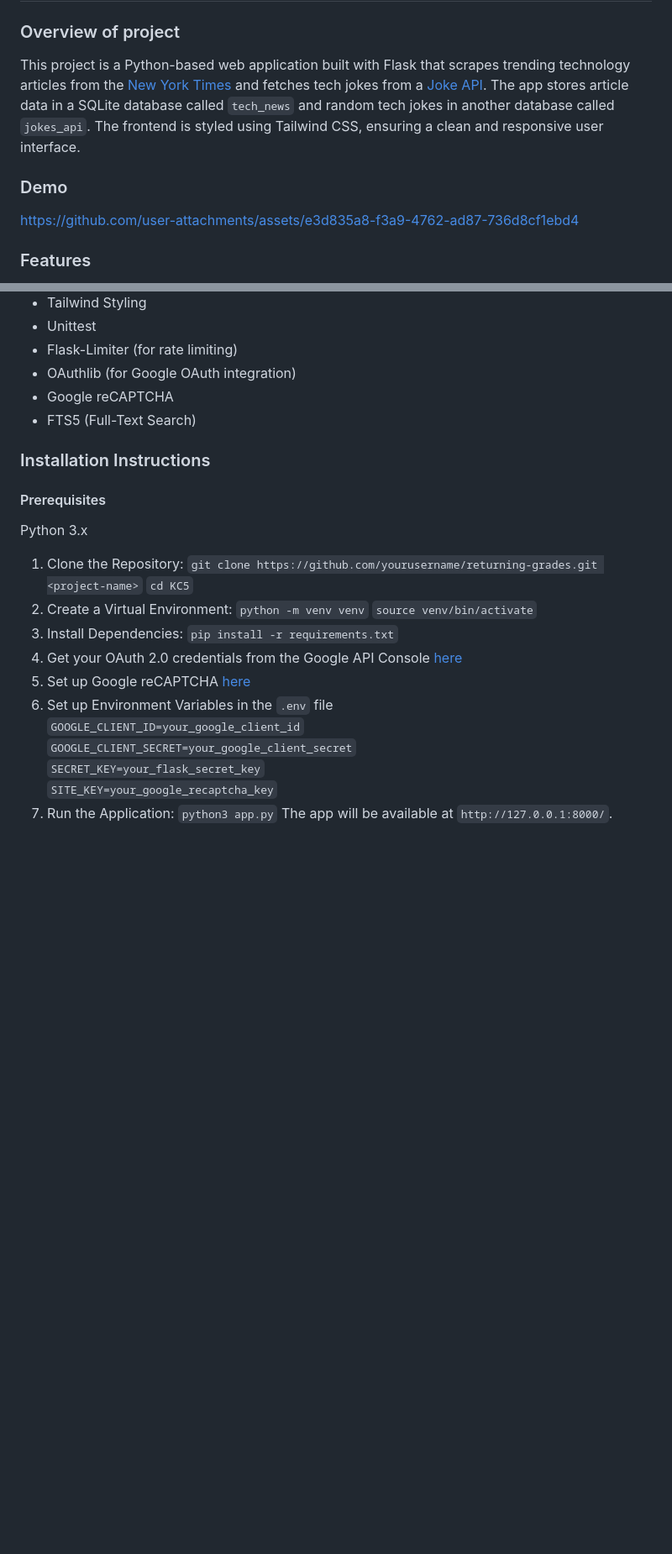
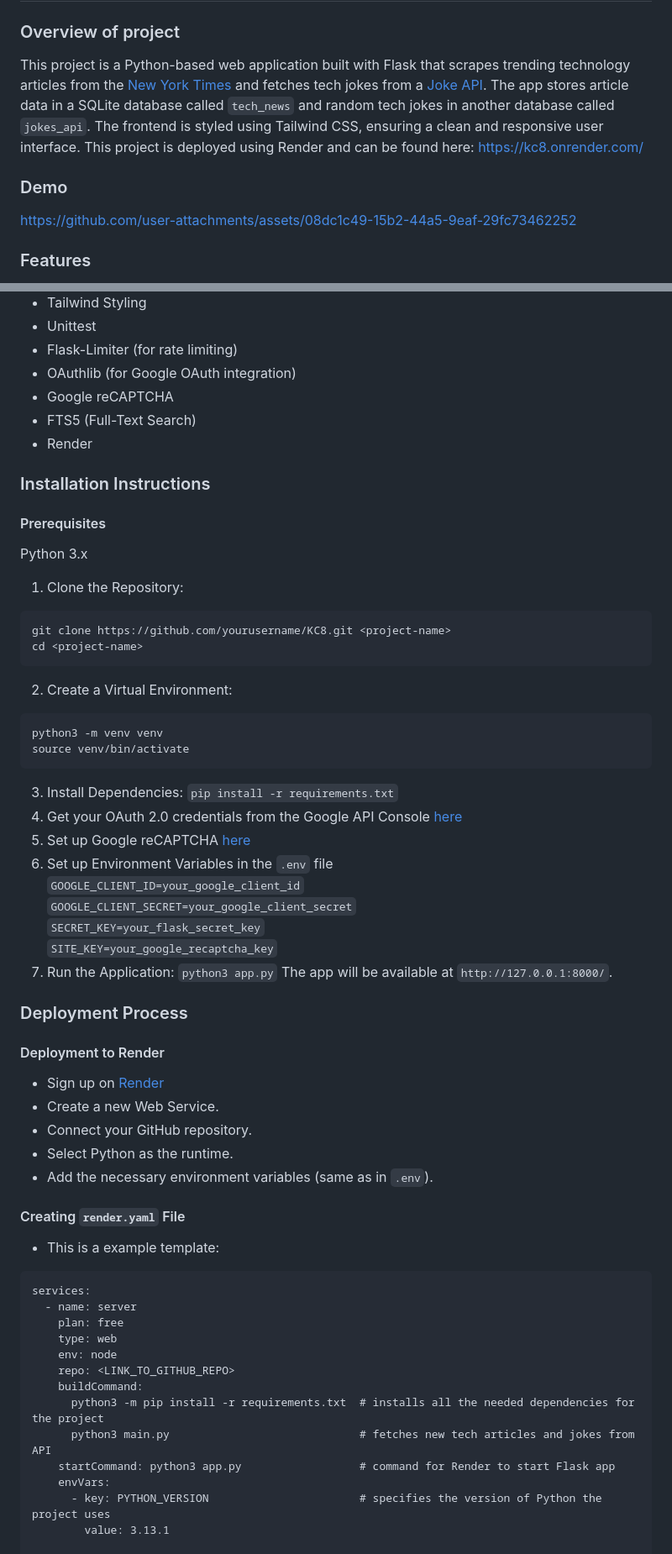
Before and after one commit to stmcpeters/KC8, a Markdown page: README.md, 2 parts joined by grey strips. Shown at 84% size. GitHub-like rendering; blank space fills up the shorter version.

````diff
--- a/README.md
+++ b/README.md
@@ -1,12 +1,13 @@
 # New York Times Technology News Scraper
 
 ### Overview of project
-This project is a Python-based web application built with Flask that scrapes trending technology articles from the [New York Times](https://www.nytimes.com/section/technology) and fetches tech jokes from a [Joke API](https://github.com/15Dkatz/official_joke_api?tab=readme-ov-file). The app stores article data in a SQLite database called `tech_news` and random tech jokes in another database called `jokes_api`. The frontend is styled using Tailwind CSS, ensuring a clean and responsive user interface.
+This project is a Python-based web application built with Flask that scrapes trending technology articles from the [New York Times](https://www.nytimes.com/section/technology) and fetches tech jokes from a [Joke API](https://github.com/15Dkatz/official_joke_api?tab=readme-ov-file). The app stores article data in a SQLite database called `tech_news` and random tech jokes in another database called `jokes_api`. The frontend is styled using Tailwind CSS, ensuring a clean and responsive user interface. This project is deployed using Render and can be found here: https://kc8.onrender.com/
 
 ### Demo
 
 
-https://github.com/user-attachments/assets/e3d835a8-f3a9-4762-ad87-736d8cf1ebd4
+https://github.com/user-attachments/assets/08dc1c49-15b2-44a5-9eaf-29fc73462252
+
 
 
 
@@ -37,6 +39,7 @@ https://github.com/user-attachments/assets/e3d835a8-f3a9-4762-ad87-736d8cf1ebd4
 - OAuthlib (for Google OAuth integration)
 - Google reCAPTCHA
 - FTS5 (Full-Text Search)
+- Render
 
 ### Installation Instructions
 #### Prerequisites
@@ -44,11 +47,15 @@ Python 3.x
 
 
 1. Clone the Repository:
-`git clone https://github.com/yourusername/returning-grades.git <project-name>`
-`cd KC5`
+```
+git clone https://github.com/yourusername/KC8.git <project-name>
+cd <project-name>
+```
 2. Create a Virtual Environment:
-`python -m venv venv`
-`source venv/bin/activate`
+```
+python3 -m venv venv
+source venv/bin/activate
+```
 3. Install Dependencies:
 `pip install -r requirements.txt`
 4. Get your OAuth 2.0 credentials from the Google API Console [here](https://developers.google.com/identity/protocols/oauth2#1.-obtain-oauth-2.0-credentials-from-the-dynamic_data.setvar.console_name.)
@@ -61,3 +68,28 @@ Python 3.x
 7. Run the Application:
 `python3 app.py`
 The app will be available at `http://127.0.0.1:8000/`.
+
+### Deployment Process
+#### Deployment to Render
+- Sign up on [Render](https://render.com/)
+- Create a new Web Service.
+- Connect your GitHub repository.
+- Select Python as the runtime.
+- Add the necessary environment variables (same as in `.env`).
+#### Creating `render.yaml` File
+- This is a example template:
+```
+services:
+  - name: server
+    plan: free
+    type: web
+    env: node
+    repo: <LINK_TO_GITHUB_REPO>
+    buildCommand:
+      python3 -m pip install -r requirements.txt  # installs all the needed dependencies for the project
+      python3 main.py                             # fetches new tech articles and jokes from API
+    startCommand: python3 app.py                  # command for Render to start Flask app
+    envVars:
+      - key: PYTHON_VERSION                       # specifies the version of Python the project uses
+        value: 3.13.1
+
````
Also changed, not shown: other parts of README.md (+15 -0 lines).
